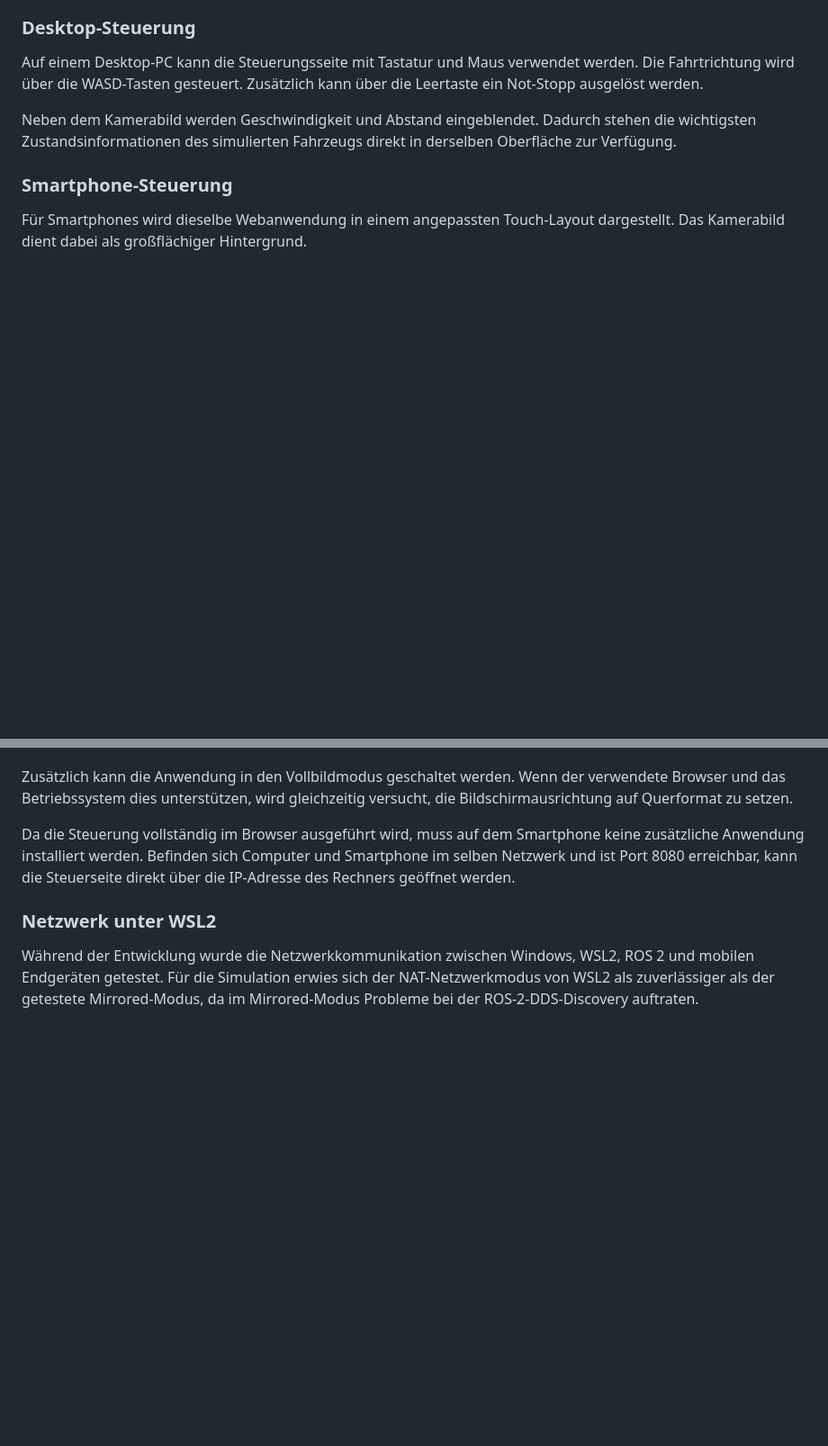
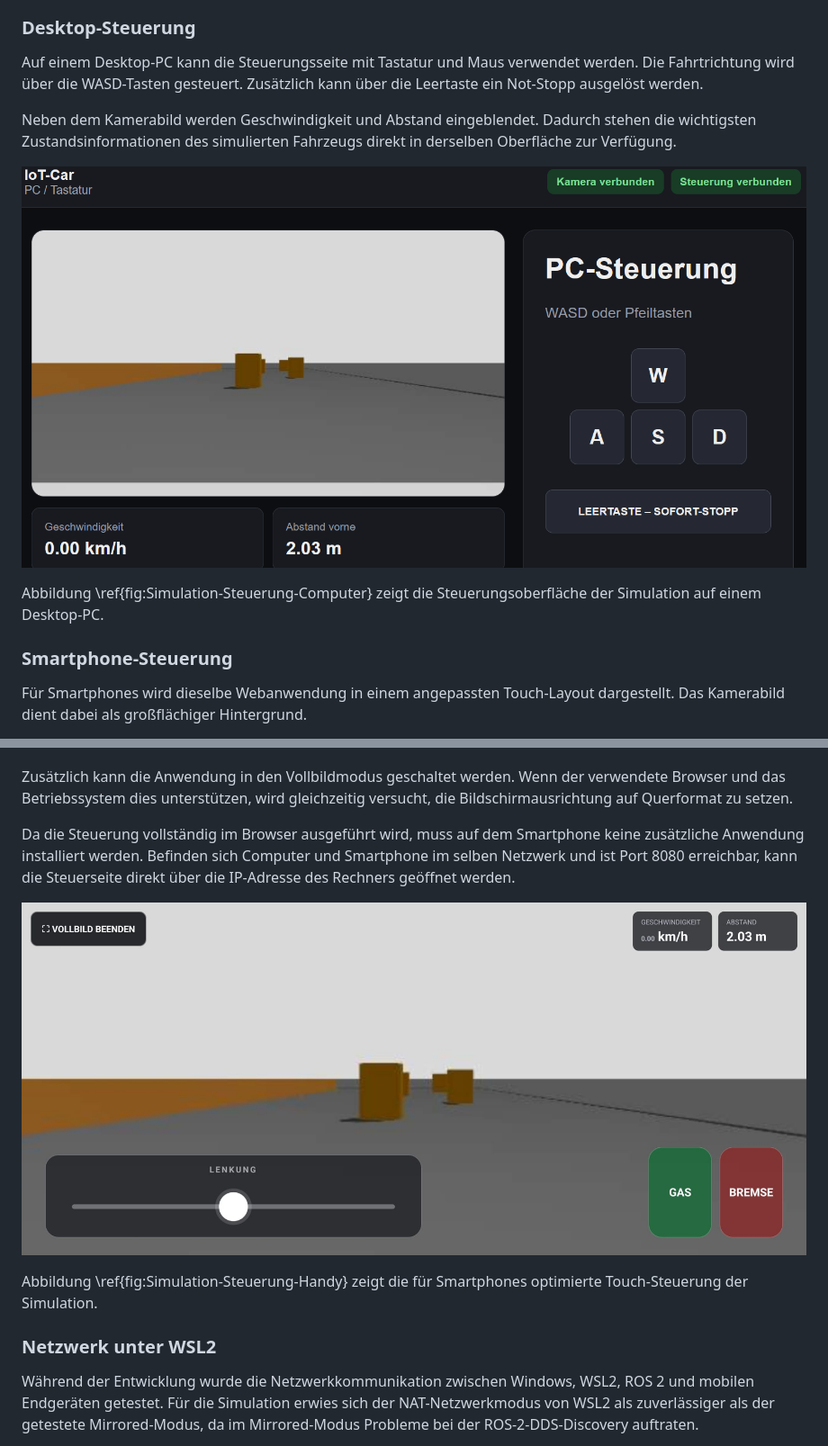
Before and after one commit to KaiPrf/IoT-Car-DA, a Markdown page: Diplomarbeit/31-ausarbeitung-pripfl.md, 2 parts joined by grey strips. Shown at 90% size. GitHub-like rendering; blank space fills up the shorter version.

Commit message:
Hinzufügen zweier Screenshots im Text

```diff
--- a/Diplomarbeit/31-ausarbeitung-pripfl.md
+++ b/Diplomarbeit/31-ausarbeitung-pripfl.md
@@ -301,6 +301,10 @@ Auf einem Desktop-PC kann die Steuerungsseite mit Tastatur und Maus verwendet we
 
 Neben dem Kamerabild werden Geschwindigkeit und Abstand eingeblendet. Dadurch stehen die wichtigsten Zustandsinformationen des simulierten Fahrzeugs direkt in derselben Oberfläche zur Verfügung.
 
+![Desktop-Steuerung der IoT-Car-Simulation\label{fig:Simulation-Steuerung-Computer}](img/SimulationSteuerungComputer.png)
+
+Abbildung \ref{fig:Simulation-Steuerung-Computer} zeigt die Steuerungsoberfläche der Simulation auf einem Desktop-PC.
+
 
 ### Smartphone-Steuerung
 
@@ -311,6 +315,10 @@ Auf der linken Seite befindet sich die Lenksteuerung. Die Position des Fingers w
 Zusätzlich kann die Anwendung in den Vollbildmodus geschaltet werden. Wenn der verwendete Browser und das Betriebssystem dies unterstützen, wird gleichzeitig versucht, die Bildschirmausrichtung auf Querformat zu setzen.
 
 Da die Steuerung vollständig im Browser ausgeführt wird, muss auf dem Smartphone keine zusätzliche Anwendung installiert werden. Befinden sich Computer und Smartphone im selben Netzwerk und ist Port 8080 erreichbar, kann die Steuerseite direkt über die IP-Adresse des Rechners geöffnet werden.
+
+![Smartphone-Steuerung der IoT-Car-Simulation\label{fig:Simulation-Steuerung-Handy}](img/SimulationSteuerungHandy.jpeg)
+
+Abbildung \ref{fig:Simulation-Steuerung-Handy} zeigt die für Smartphones optimierte Touch-Steuerung der Simulation.
 
 
 ### Netzwerk unter WSL2
```
